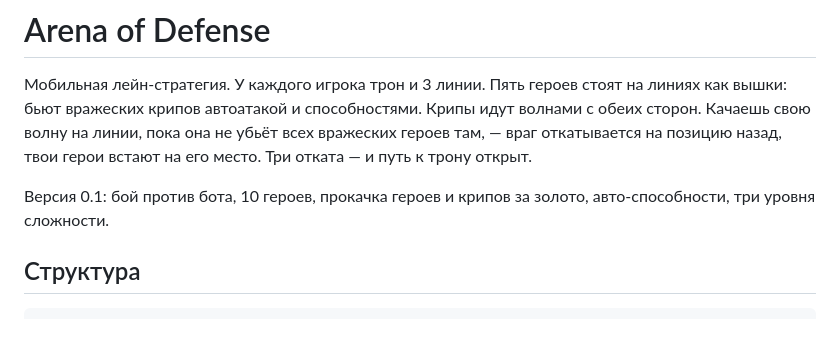
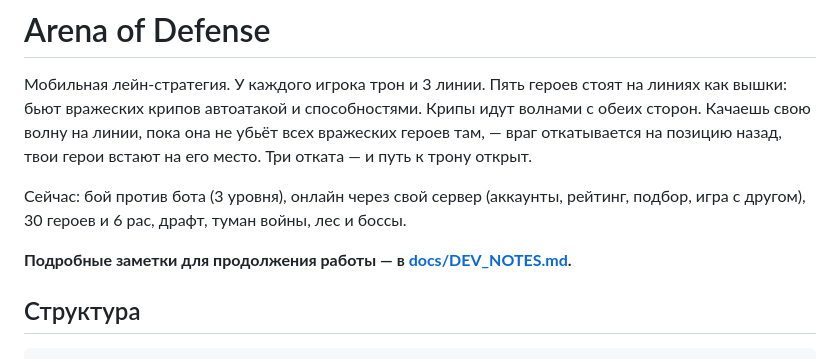
Before and after one commit to tuko474/tri-linii, a Markdown page: README.md, the part around the change. Drawn GitHub-style; blank space fills up the shorter version.

Commit message:
Заметки для продолжения работы: docs/DEV_NOTES.md
Co-Authored-By: Claude Opus 5.5 <noreply@anthropic.com>
Claude-Session: https://claude.ai/code/session_01TgXLf6uLryFVVB2Agwwfsa

```diff
--- a/README.md
+++ b/README.md
@@ -2,7 +2,9 @@
 
 Мобильная лейн-стратегия. У каждого игрока трон и 3 линии. Пять героев стоят на линиях как вышки: бьют вражеских крипов автоатакой и способностями. Крипы идут волнами с обеих сторон. Качаешь свою волну на линии, пока она не убьёт всех вражеских героев там, — враг откатывается на позицию назад, твои герои встают на его место. Три отката — и путь к трону открыт.
 
-Версия 0.1: бой против бота, 10 героев, прокачка героев и крипов за золото, авто-способности, три уровня сложности.
+Сейчас: бой против бота (3 уровня), онлайн через свой сервер (аккаунты, рейтинг, подбор, игра с другом), 30 героев и 6 рас, драфт, туман войны, лес и боссы.
+
+**Подробные заметки для продолжения работы — в [docs/DEV_NOTES.md](docs/DEV_NOTES.md).**
 
 ## Структура
 
```
Also changed, not shown: docs/DEV_NOTES.md (added, +100 -0 lines).
